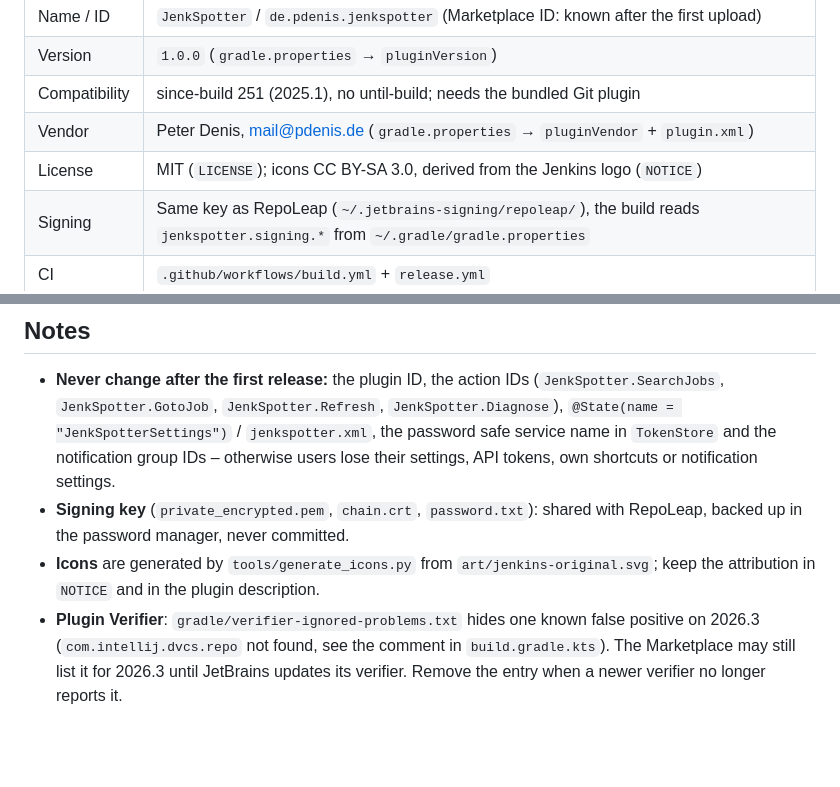
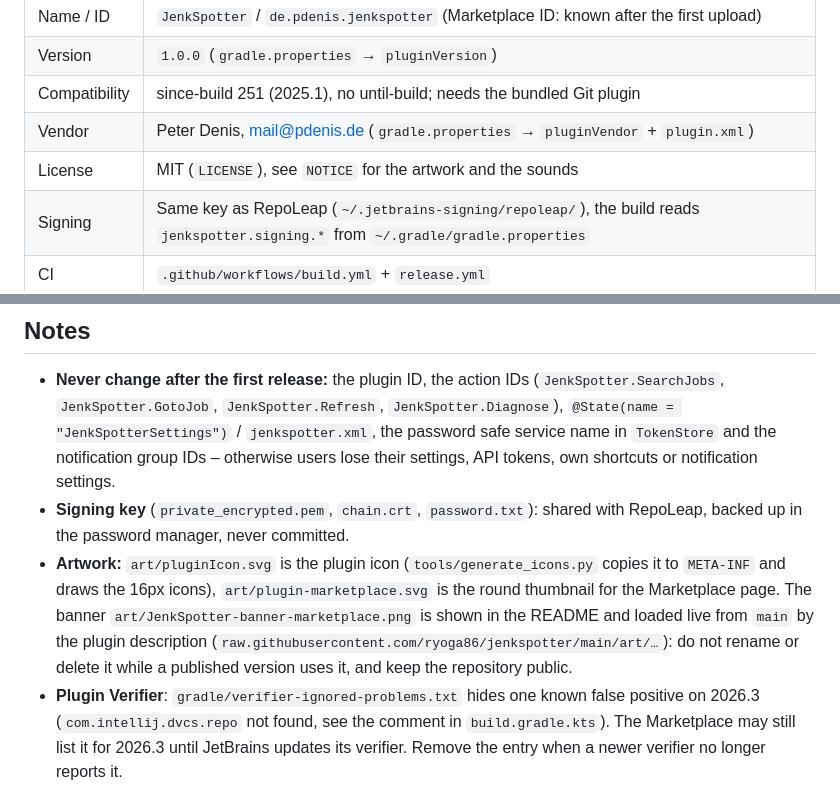
Before and after one commit to ryoga86/jenkspotter, a Markdown page: RELEASING.md, 2 parts joined by grey strips. Drawn GitHub-style; blank space fills up the shorter version.

```diff
--- a/RELEASING.md
+++ b/RELEASING.md
@@ -11,7 +11,7 @@ as for [RepoLeap](https://github.com/ryoga86/repoleap).
 | Version       | `1.0.0` (`gradle.properties` → `pluginVersion`)                                                         |
 | Compatibility | since-build 251 (2025.1), no until-build; needs the bundled Git plugin                                  |
 | Vendor        | Peter Denis, mail@pdenis.de (`gradle.properties` → `pluginVendor` + `plugin.xml`)                       |
-| License       | MIT (`LICENSE`); icons CC BY-SA 3.0, derived from the Jenkins logo (`NOTICE`)                           |
+| License       | MIT (`LICENSE`), see `NOTICE` for the artwork and the sounds                                            |
 | Signing       | Same key as RepoLeap (`~/.jetbrains-signing/repoleap/`), the build reads `jenkspotter.signing.*` from `~/.gradle/gradle.properties` |
 | CI            | `.github/workflows/build.yml` + `release.yml`                                                           |
 
@@ -125,8 +125,11 @@ git commit -am "Release x.y.z" && git tag x.y.z && git push && git push --tags
   lose their settings, API tokens, own shortcuts or notification settings.
 - **Signing key** (`private_encrypted.pem`, `chain.crt`, `password.txt`): shared with RepoLeap, backed up in the
   password manager, never committed.
-- **Icons** are generated by `tools/generate_icons.py` from `art/jenkins-original.svg`; keep the attribution in
-  `NOTICE` and in the plugin description.
+- **Artwork:** `art/pluginIcon.svg` is the plugin icon (`tools/generate_icons.py` copies it to `META-INF` and
+  draws the 16px icons), `art/plugin-marketplace.svg` is the round thumbnail for the Marketplace page. The banner
+  `art/JenkSpotter-banner-marketplace.png` is shown in the README and loaded live from `main` by the plugin
+  description (`raw.githubusercontent.com/ryoga86/jenkspotter/main/art/…`): do not rename or delete it while a
+  published version uses it, and keep the repository public.
 - **Plugin Verifier**: `gradle/verifier-ignored-problems.txt` hides one known false positive on 2026.3
   (`com.intellij.dvcs.repo` not found, see the comment in `build.gradle.kts`). The Marketplace may still list it
   for 2026.3 until JetBrains updates its verifier. Remove the entry when a newer verifier no longer reports it.
```
Also changed, not shown: README.md (+4 -3 lines), art/JenkSpotter-banner-marketplace.png (added), 8 other files.
